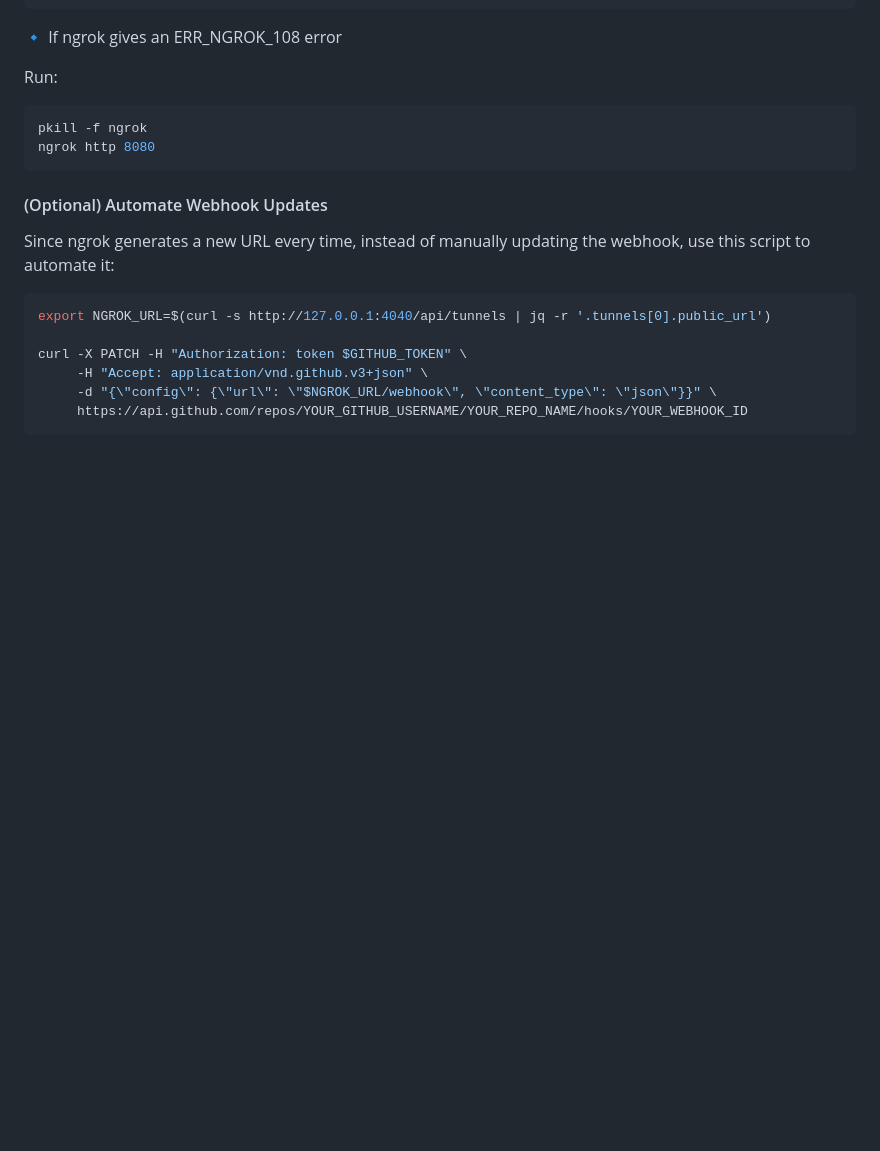
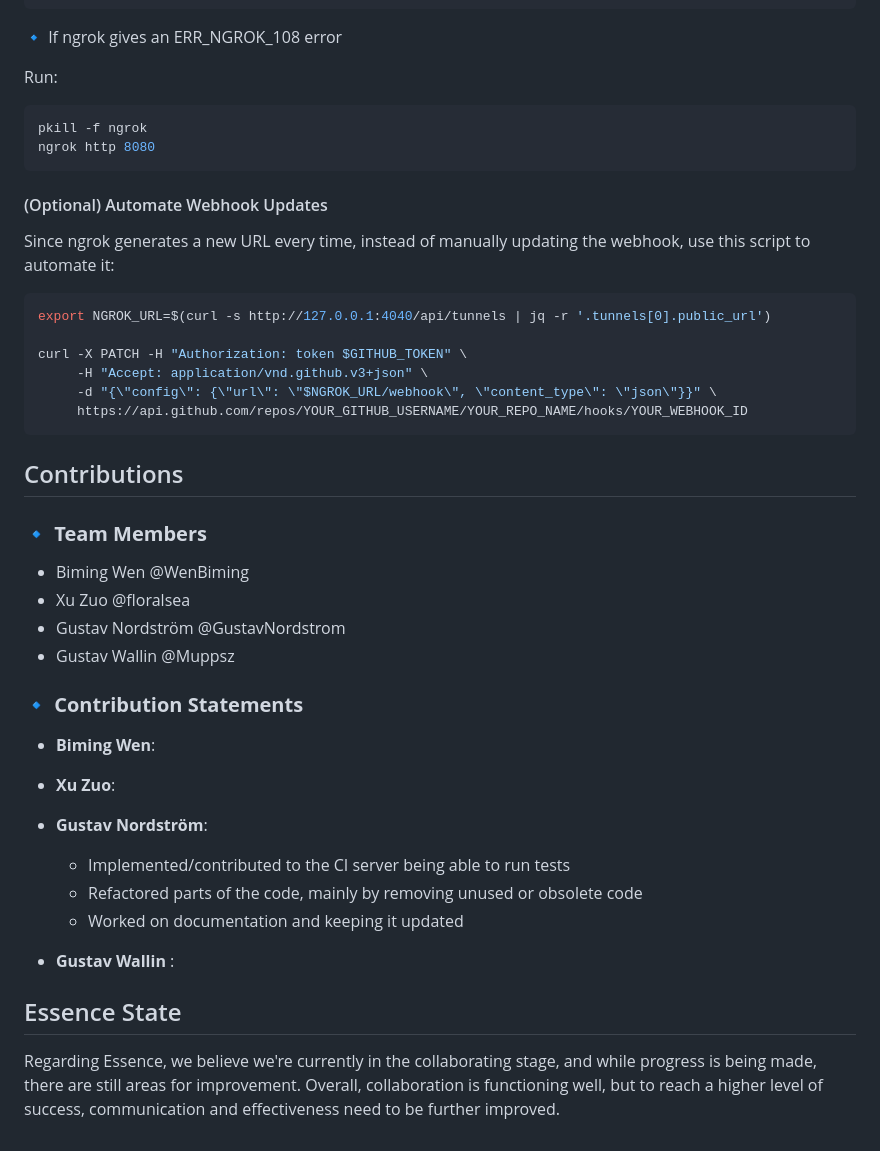
Before and after one commit to floralsea/dd2480-group21-ci, a Markdown page: README.md, the part around the change. GitHub-like rendering; blank space fills up the shorter version.

Commit message:
doc: add contribution and Essence statement (#29)

````diff
--- a/README.md
+++ b/README.md
@@ -142,3 +142,26 @@ curl -X PATCH -H "Authorization: token $GITHUB_TOKEN" \
      -d "{\"config\": {\"url\": \"$NGROK_URL/webhook\", \"content_type\": \"json\"}}" \
      https://api.github.com/repos/YOUR_GITHUB_USERNAME/YOUR_REPO_NAME/hooks/YOUR_WEBHOOK_ID
 ```
+## Contributions
+
+### **🔹 Team Members**
+- Biming Wen @WenBiming
+- Xu Zuo @floralsea
+- Gustav Nordström @GustavNordstrom
+- Gustav Wallin @Muppsz
+
+### **🔹 Contribution Statements**
+- **Biming Wen**:
+
+- **Xu Zuo**:
+
+- **Gustav Nordström**:
+   - Implemented/contributed to the CI server being able to run tests
+   - Refactored parts of the code, mainly by removing unused or obsolete code
+   - Worked on documentation and keeping it updated
+
+- **Gustav Wallin** :
+
+## Essence State
+
+Regarding Essence, we believe we're currently in the collaborating stage, and while progress is being made, there are still areas for improvement. Overall, collaboration is functioning well, but to reach a higher level of success, communication and effectiveness need to be further improved.
````
